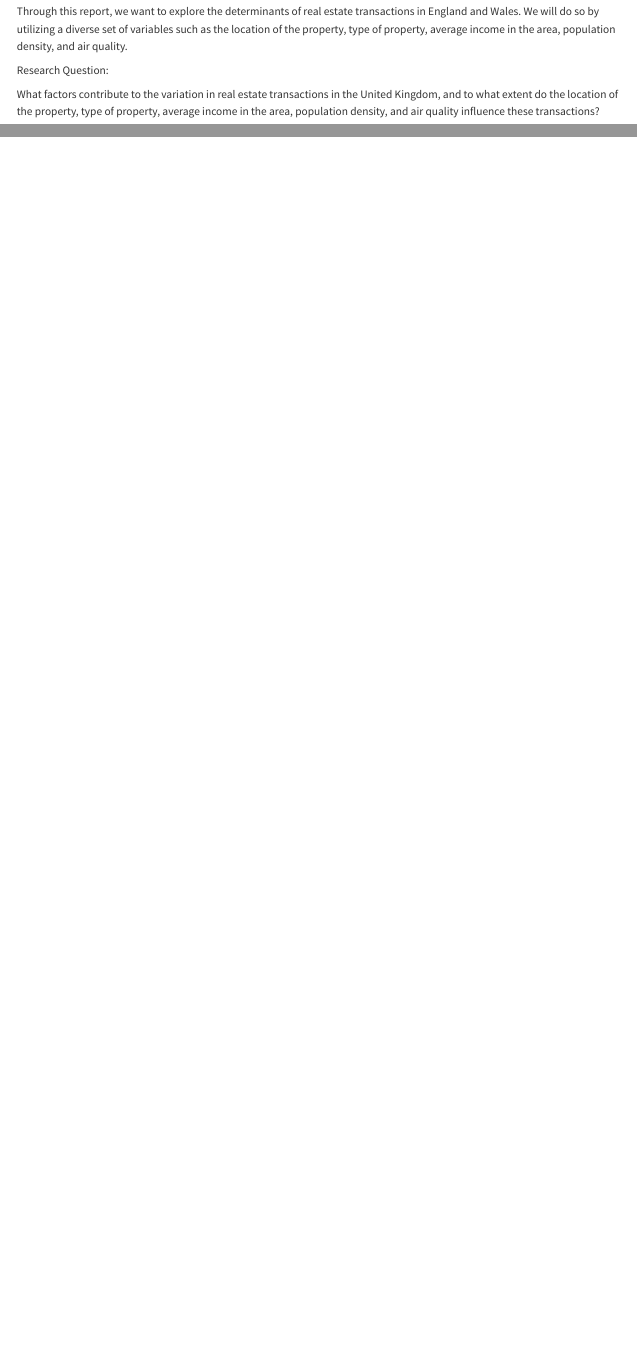
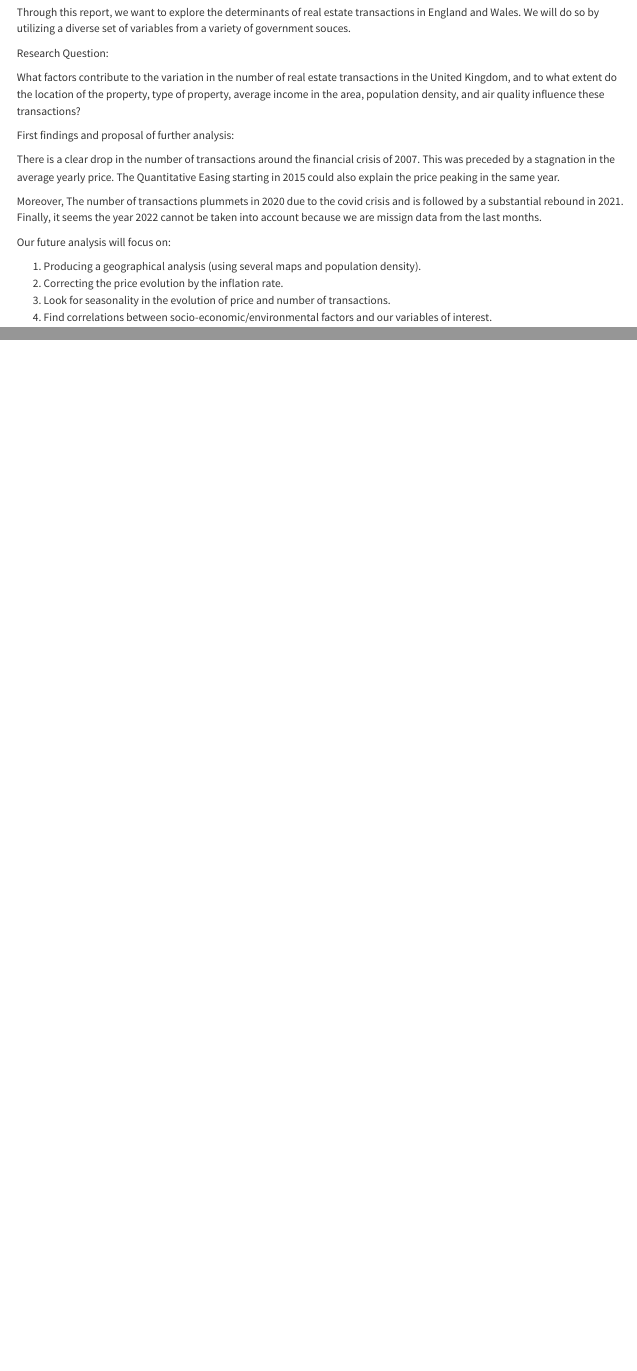
Before and after one commit to arthurlemoine/final_project, a Quarto document (Data_cleaning.qmd): the page in a window 1100 px wide, from 5830 px down before the commit and from 6100 px down after it, so that both start at the same text, and a second part further down, joined at a grey line. Rendered offline with R 4.5, knitr and Pandoc in place of Quarto, with nearby package versions; some code elsewhere in the file could not run offline; long lines of code are wrapped.

Commit message:
nearly final commit

```diff
--- a/Data_cleaning.qmd
+++ b/Data_cleaning.qmd
@@ -368,8 +370,21 @@ ggplot(stat_per_year2, aes(year, mean_value, group = variable, color = variable)
 
 ## Research question
 
-Through this report, we want to explore the determinants of real estate transactions in England and Wales. We will do so by utilizing a diverse set of variables such as the location of the property, type of property, average income in the area, population density, and air quality.
+Through this report, we want to explore the determinants of real estate transactions in England and Wales. We will do so by utilizing a diverse set of variables from a variety of government souces.
 
 Research Question:
 
-What factors contribute to the variation in real estate transactions in the United Kingdom, and to what extent do the location of the property, type of property, average income in the area, population density, and air quality influence these transactions?
+What factors contribute to the variation in the number of real estate transactions in the United Kingdom, and to what extent do the location of the property, type of property, average income in the area, population density, and air quality influence these transactions?
+
+First findings and proposal of further analysis:
+
+There is a clear drop in the number of transactions around the financial crisis of 2007. This was preceded by a stagnation in the average yearly price. The Quantitative Easing starting in 2015 could also explain the price peaking in the same year.
+
+Moreover, The number of transactions plummets in 2020 due to the covid crisis and is followed by a substantial rebound in 2021. Finally, it seems the year 2022 cannot be taken into account because we are missign data from the last months.
+
+Our future analysis will focus on:
+
+1) Producing a geographical analysis (using several maps and population density).
+2) Correcting the price evolution by the inflation rate.
+3) Look for seasonality in the evolution of price and number of transactions.
+4) Find correlations between socio-economic/environmental factors and our variables of interest.
```
Also changed, not shown: Data_cleaning.qmd (12 more changed lines).
